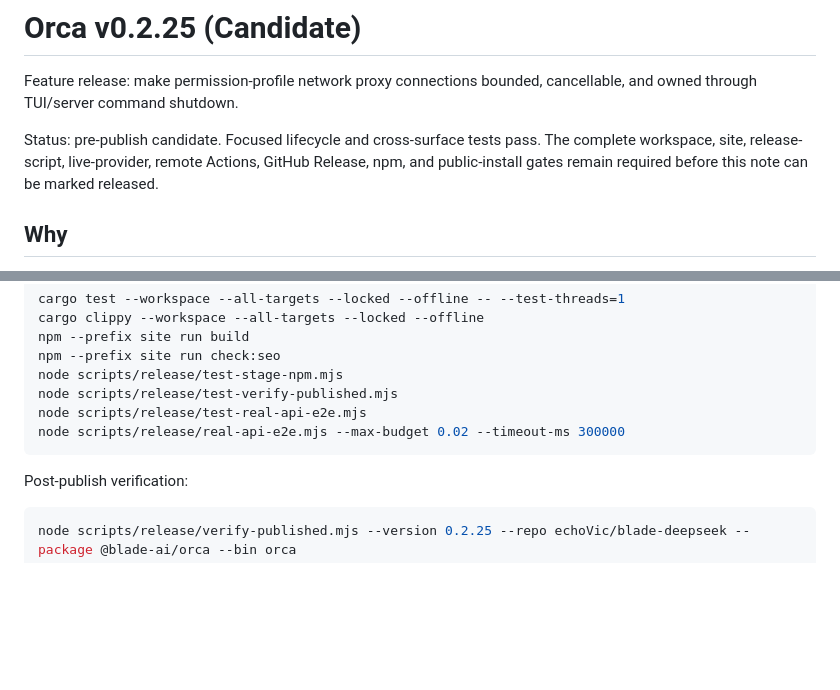
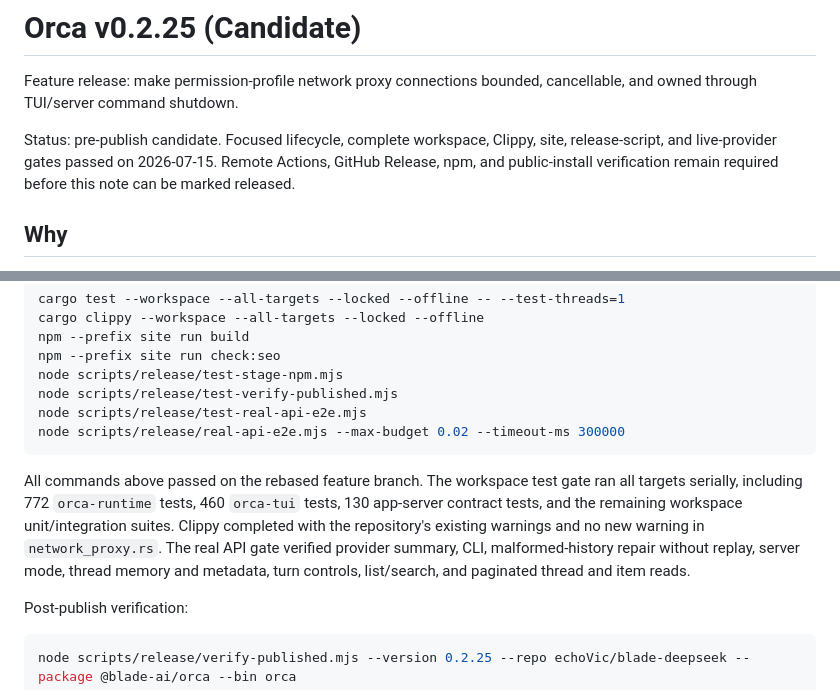
Before and after one commit to echoVic/blade-deepseek, a Markdown page: docs/releases/v0.2.25.md, 2 parts joined by grey strips. Rendered like a GitHub page; blank space fills up the shorter version.

Commit message:
docs(release): record v0.2.25 verification

````diff
--- a/docs/releases/v0.2.25.md
+++ b/docs/releases/v0.2.25.md
@@ -3,10 +3,10 @@
 Feature release: make permission-profile network proxy connections bounded,
 cancellable, and owned through TUI/server command shutdown.
 
-Status: pre-publish candidate. Focused lifecycle and cross-surface tests pass.
-The complete workspace, site, release-script, live-provider, remote Actions,
-GitHub Release, npm, and public-install gates remain required before this note
-can be marked released.
+Status: pre-publish candidate. Focused lifecycle, complete workspace, Clippy,
+site, release-script, and live-provider gates passed on 2026-07-15. Remote
+Actions, GitHub Release, npm, and public-install verification remain required
+before this note can be marked released.
 
 ## Why
 
@@ -75,6 +75,15 @@ node scripts/release/test-real-api-e2e.mjs
 node scripts/release/real-api-e2e.mjs --max-budget 0.02 --timeout-ms 300000
 ```
 
+All commands above passed on the rebased feature branch. The workspace test
+gate ran all targets serially, including 772 `orca-runtime` tests, 460
+`orca-tui` tests, 130 app-server contract tests, and the remaining workspace
+unit/integration suites. Clippy completed with the repository's existing
+warnings and no new warning in `network_proxy.rs`. The real API gate verified
+provider summary, CLI, malformed-history repair without replay, server mode,
+thread memory and metadata, turn controls, list/search, and paginated thread
+and item reads.
+
 Post-publish verification:
 
 ```bash
````
Also changed, not shown: docs/production-roadmap.md (+3 -1 lines), 1 other file.
